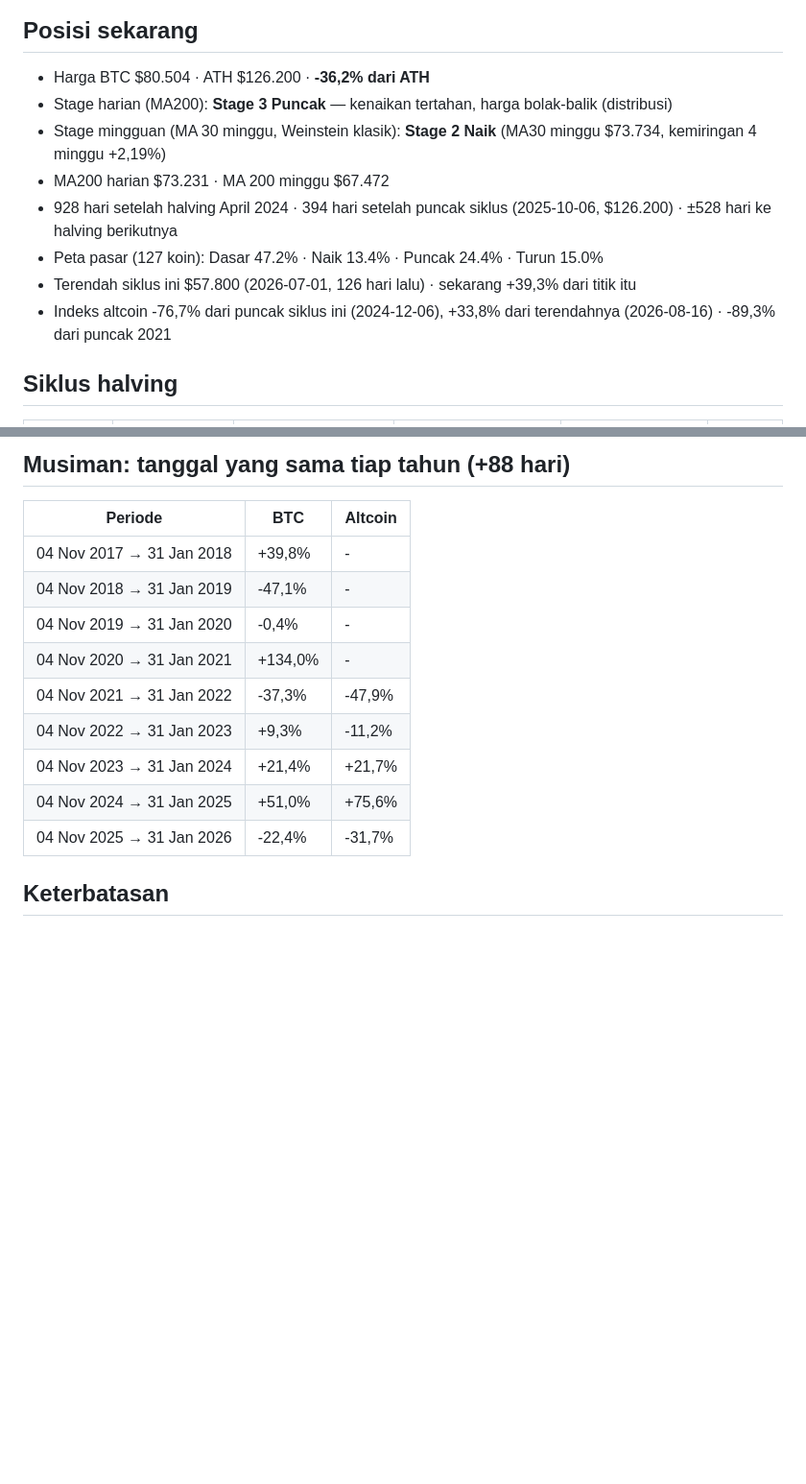
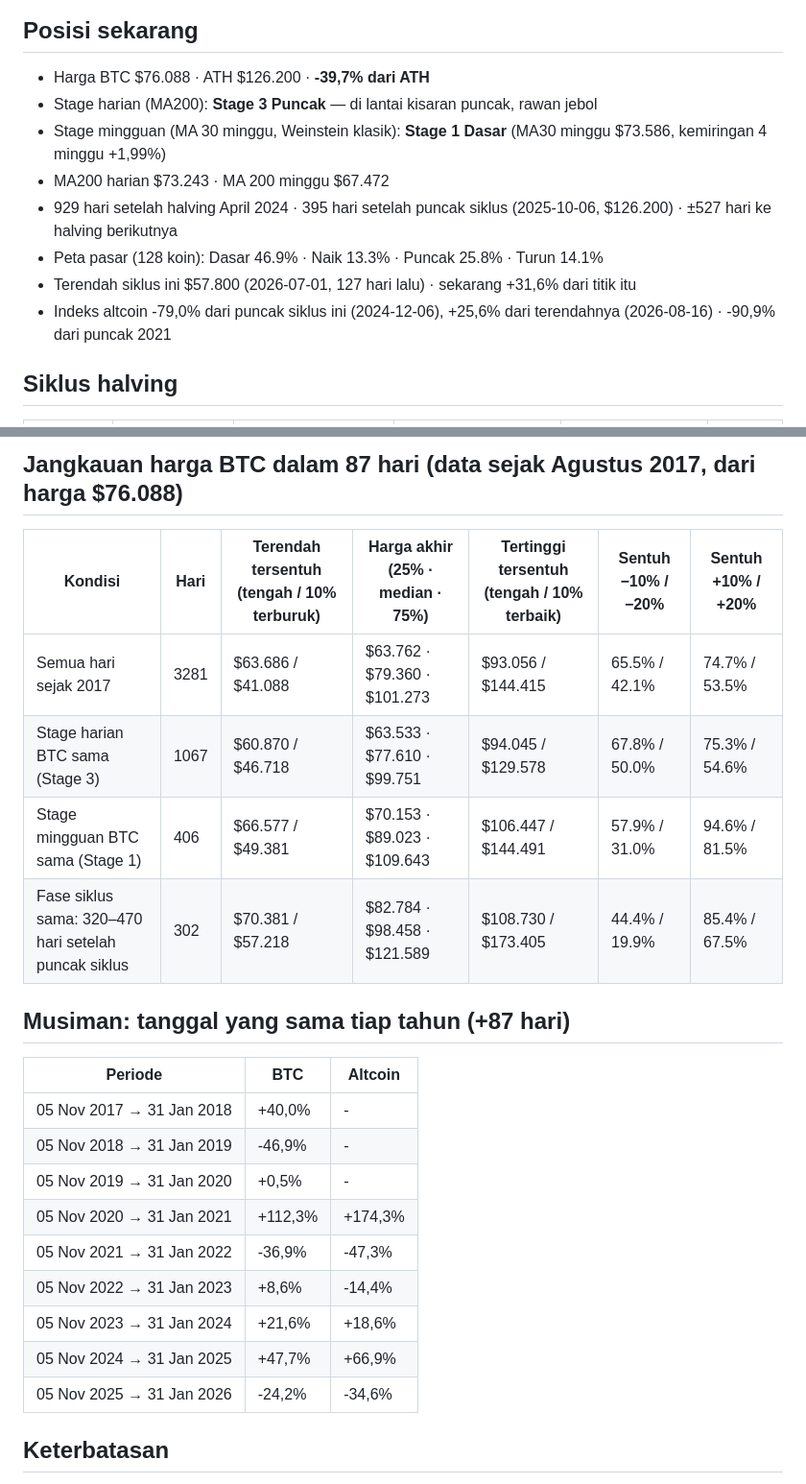
Before and after one commit to BroS94-Fabian/RadarKriptoBroS, a Markdown page: siklus4/LAPORAN.md, 2 parts joined by grey strips. Shown at 96% size. GitHub-like rendering; blank space fills up the shorter version.

```diff
--- a/siklus4/LAPORAN.md
+++ b/siklus4/LAPORAN.md
@@ -6,14 +6,14 @@ Dibuat 5 Nov 2026 21:33 WIB · BTC sejak 2011-08-18 · 131 koin lain sejak akhir
 
 ## Posisi sekarang
 
-- Harga BTC $80.504 · ATH $126.200 · **-36,2% dari ATH**
-- Stage harian (MA200): **Stage 3 Puncak** — kenaikan tertahan, harga bolak-balik (distribusi)
-- Stage mingguan (MA 30 minggu, Weinstein klasik): **Stage 2 Naik** (MA30 minggu $73.734, kemiringan 4 minggu +2,19%)
-- MA200 harian $73.231 · MA 200 minggu $67.472
-- 928 hari setelah halving April 2024 · 394 hari setelah puncak siklus (2025-10-06, $126.200) · ±528 hari ke halving berikutnya
-- Peta pasar (127 koin): Dasar 47.2% · Naik 13.4% · Puncak 24.4% · Turun 15.0%
-- Terendah siklus ini $57.800 (2026-07-01, 126 hari lalu) · sekarang +39,3% dari titik itu
-- Indeks altcoin -76,7% dari puncak siklus ini (2024-12-06), +33,8% dari terendahnya (2026-08-16) · -89,3% dari puncak 2021
+- Harga BTC $76.088 · ATH $126.200 · **-39,7% dari ATH**
+- Stage harian (MA200): **Stage 3 Puncak** — di lantai kisaran puncak, rawan jebol
+- Stage mingguan (MA 30 minggu, Weinstein klasik): **Stage 1 Dasar** (MA30 minggu $73.586, kemiringan 4 minggu +1,99%)
+- MA200 harian $73.243 · MA 200 minggu $67.472
+- 929 hari setelah halving April 2024 · 395 hari setelah puncak siklus (2025-10-06, $126.200) · ±527 hari ke halving berikutnya
+- Peta pasar (128 koin): Dasar 46.9% · Naik 13.3% · Puncak 25.8% · Turun 14.1%
+- Terendah siklus ini $57.800 (2026-07-01, 127 hari lalu) · sekarang +31,6% dari titik itu
+- Indeks altcoin -79,0% dari puncak siklus ini (2024-12-06), +25,6% dari terendahnya (2026-08-16) · -90,9% dari puncak 2021
 
 ## Siklus halving
 
@@ -80,17 +80,26 @@ Setiap hari dalam sejarah dengan kondisi serupa dihitung hasilnya H hari kemudia
 
-## Musiman: tanggal yang sama tiap tahun (+88 hari)
+## Jangkauan harga BTC dalam 87 hari (data sejak Agustus 2017, dari harga $76.088)
+
+| Kondisi | Hari | Terendah tersentuh (tengah / 10% terburuk) | Harga akhir (25% · median · 75%) | Tertinggi tersentuh (tengah / 10% terbaik) | Sentuh −10% / −20% | Sentuh +10% / +20% |
+|---|---|---|---|---|---|---|
+| Semua hari sejak 2017 | 3281 | $63.686 / $41.088 | $63.762 · $79.360 · $101.273 | $93.056 / $144.415 | 65.5% / 42.1% | 74.7% / 53.5% |
+| Stage harian BTC sama (Stage 3) | 1067 | $60.870 / $46.718 | $63.533 · $77.610 · $99.751 | $94.045 / $129.578 | 67.8% / 50.0% | 75.3% / 54.6% |
+| Stage mingguan BTC sama (Stage 1) | 406 | $66.577 / $49.381 | $70.153 · $89.023 · $109.643 | $106.447 / $144.491 | 57.9% / 31.0% | 94.6% / 81.5% |
+| Fase siklus sama: 320–470 hari setelah puncak siklus | 302 | $70.381 / $57.218 | $82.784 · $98.458 · $121.589 | $108.730 / $173.405 | 44.4% / 19.9% | 85.4% / 67.5% |
+
+## Musiman: tanggal yang sama tiap tahun (+87 hari)
 
 | Periode | BTC | Altcoin |
 |---|---|---|
-| 04 Nov 2017 → 31 Jan 2018 | +39,8% | - |
-| 04 Nov 2018 → 31 Jan 2019 | -47,1% | - |
-| 04 Nov 2019 → 31 Jan 2020 | -0,4% | - |
-| 04 Nov 2020 → 31 Jan 2021 | +134,0% | - |
-| 04 Nov 2021 → 31 Jan 2022 | -37,3% | -47,9% |
-| 04 Nov 2022 → 31 Jan 2023 | +9,3% | -11,2% |
-| 04 Nov 2023 → 31 Jan 2024 | +21,4% | +21,7% |
-| 04 Nov 2024 → 31 Jan 2025 | +51,0% | +75,6% |
-| 04 Nov 2025 → 31 Jan 2026 | -22,4% | -31,7% |
+| 05 Nov 2017 → 31 Jan 2018 | +40,0% | - |
+| 05 Nov 2018 → 31 Jan 2019 | -46,9% | - |
+| 05 Nov 2019 → 31 Jan 2020 | +0,5% | - |
+| 05 Nov 2020 → 31 Jan 2021 | +112,3% | +174,3% |
+| 05 Nov 2021 → 31 Jan 2022 | -36,9% | -47,3% |
+| 05 Nov 2022 → 31 Jan 2023 | +8,6% | -14,4% |
+| 05 Nov 2023 → 31 Jan 2024 | +21,6% | +18,6% |
+| 05 Nov 2024 → 31 Jan 2025 | +47,7% | +66,9% |
+| 05 Nov 2025 → 31 Jan 2026 | -24,2% | -34,6% |
 
 ## Keterbatasan
 
```
Also changed, not shown: other parts of siklus4/LAPORAN.md (+35 -35 lines), siklus4/grafik.png, siklus4/perbandingan.png, 1 other file.
